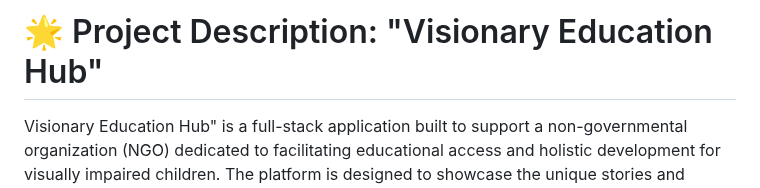
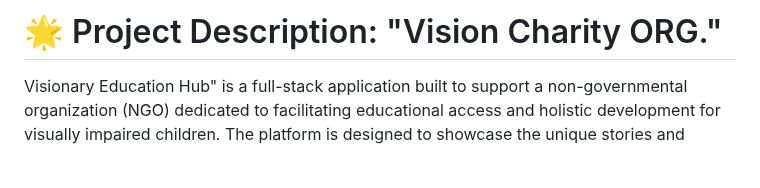
Before and after one commit to Natnae-l/childFund, a Markdown page: README.md, the part around the change. Rendered like a GitHub page; blank space fills up the shorter version.

```diff
--- a/README.md
+++ b/README.md
@@ -1,4 +1,4 @@
-<h1>🌟 Project Description: "Visionary Education Hub"</h1>
+<h1>🌟 Project Description: "Vision Charity ORG."</h1>
 <p>Visionary Education Hub" is a full-stack application built to support a non-governmental organization (NGO) dedicated to facilitating educational access and holistic development for visually impaired children. The platform is designed to showcase the unique stories and aspirations of these individuals while providing a secure donation gateway to support the NGO's cause. This initiative aims to foster inclusivity, encourage empowerment, and facilitate interactions within the community.</p>
 <h4>Key Features:</h4>
 <ol>
```
